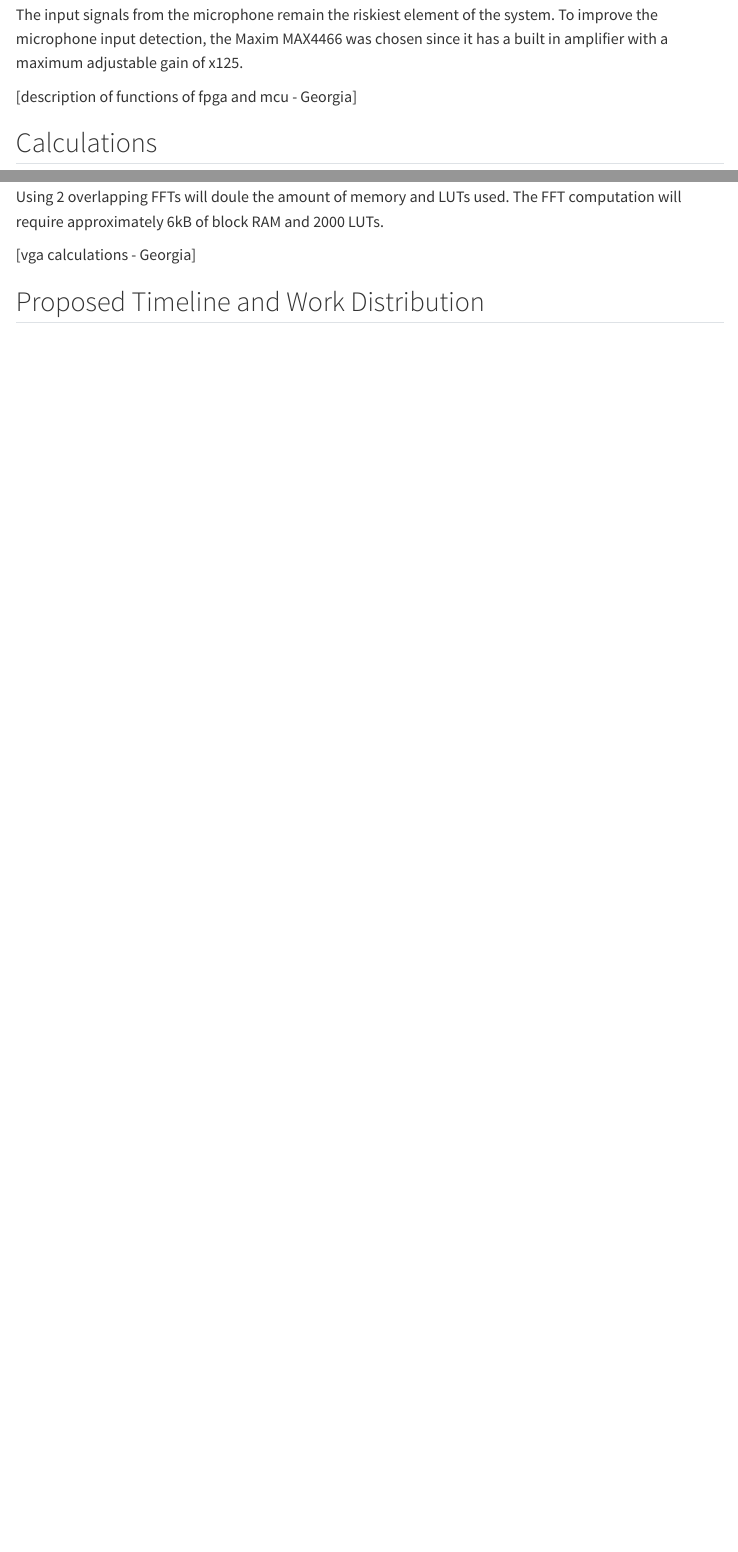
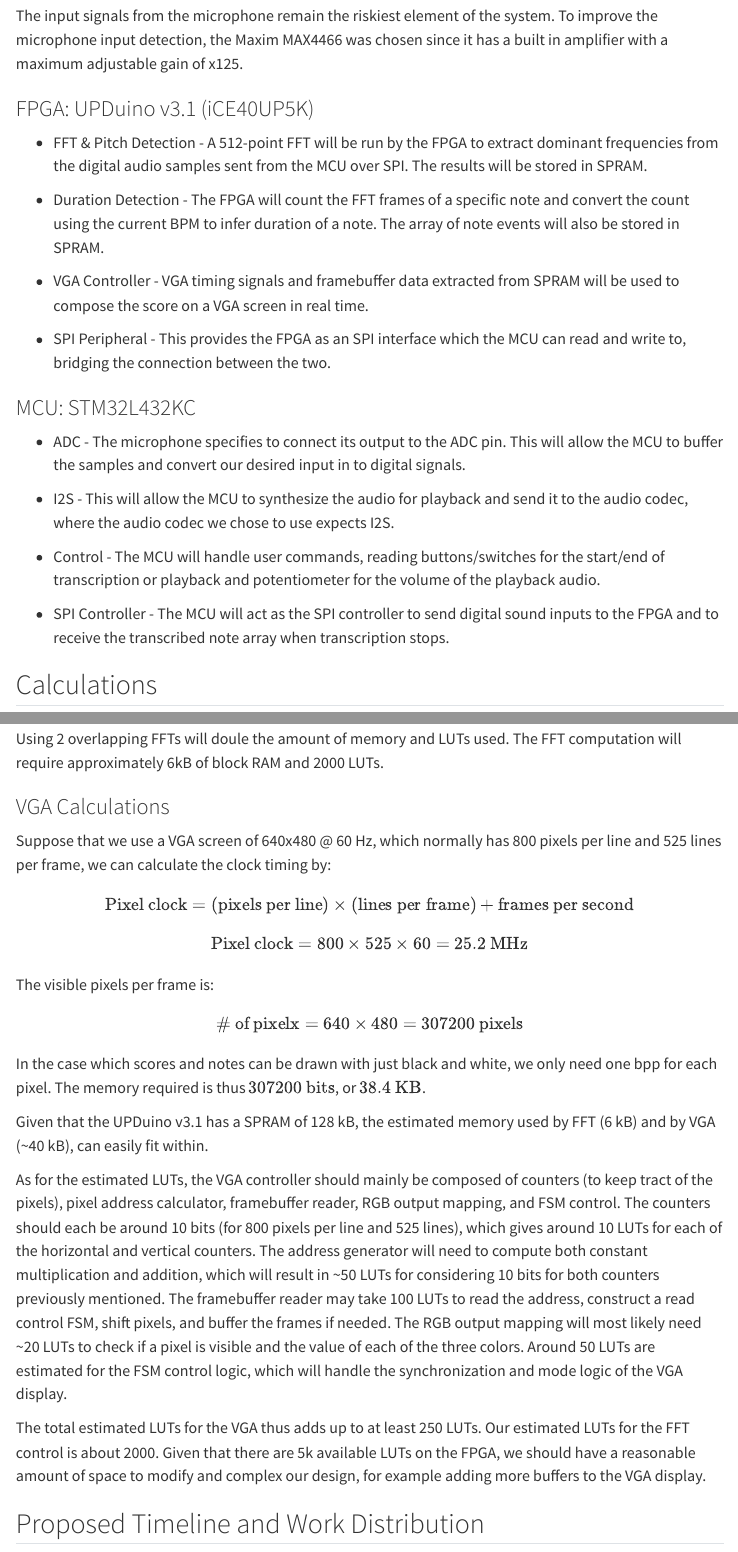
Before and after one commit to georgiatai/E155-final-project, a Quarto document (proposal.qmd): the page in a window 1100 px wide, from 1540 px down before the commit and from 1470 px down after it, so that both start at the same text, and a second part further down, joined at a grey line. Rendered offline with R 4.5, knitr and Pandoc in place of Quarto, with nearby package versions; menus at the side of the page are left out.

Commit message:
proposal vga calc

```diff
--- a/proposal.qmd
+++ b/proposal.qmd
@@ -33,7 +31,24 @@
 
 The input signals from the microphone remain the riskiest element of the system. To improve the microphone input detection, the Maxim MAX4466 was chosen since it has a built in amplifier with a maximum adjustable gain of x125.
 
-[description of functions of fpga and mcu - Georgia]
+### FPGA: UPDuino v3.1 (iCE40UP5K)
+* FFT & Pitch Detection - A 512-point FFT will be run by the FPGA to extract dominant frequencies from the digital audio samples sent from the MCU over SPI. The results will be stored in SPRAM.
+
+* Duration Detection - The FPGA will count the FFT frames of a specific note and convert the count using the current BPM to infer duration of a note. The array of note events will also be stored in SPRAM.
+
+* VGA Controller - VGA timing signals and framebuffer data extracted from SPRAM will be used to compose the score on a VGA screen in real time.
+
+* SPI Peripheral - This provides the FPGA as an SPI interface which the MCU can read and write to, bridging the connection between the two.
+
+### MCU: STM32L432KC
+* ADC - The microphone specifies to connect its output to the ADC pin. This will allow the MCU to buffer the samples and convert our desired input in to digital signals.
+
+* I2S - This will allow the MCU to synthesize the audio for playback and send it to the audio codec, where the audio codec we chose to use expects I2S.
+
+* Control - The MCU will handle user commands, reading buttons/switches for the start/end of transcription or playback and potentiometer for the volume of the playback audio.
+
+* SPI Controller - The MCU will act as the SPI controller to send digital sound inputs to the FPGA and to receive the transcribed note array when transcription stops.
+
 
 ## Calculations
 
@@ -85,15 +100,33 @@
 \text{Total LUTs} = 300 \times 2 + 400 = 1000 \text{ LUTs}
 $$
 
-
 In order to calculate the duration of the notes using FFTs, two overlapping FFTs will be used. Using overlapping FFTs will ensure that input signals will be captured. The FPGA will check for new note activity after every FFT is computer to detect the start and stop of notes. The amount of FFT frames for a note can then be converted to note duration. The FFT frame length will depend on the MCU ADC sampling rate.
 
 Using 2 overlapping FFTs will doule the amount of memory and LUTs used. The FFT computation will require approximately 6kB of block RAM and 2000 LUTs.
 
+### VGA Calculations
+Suppose that we use a VGA screen of 640x480 @ 60 Hz, which normally has 800 pixels per line and 525 lines per frame, we can calculate the clock timing by:
 
+$$
+\text{Pixel clock} = (\text{pixels per line}) \times (\text{lines per frame}) + \text{frames per second}
+$$
 
+$$
+\text{Pixel clock} = 800 \times 525 \times 60 = 25.2 \text{ MHz}
+$$
 
-[vga calculations - Georgia]
+The visible pixels per frame is:
+$$
+\text{# of pixelx} = 640 \times 480 = 307200 \text{ pixels}
+$$
+
+In the case which scores and notes can be drawn with just black and white, we only need one bpp for each pixel. The memory required is thus $307200 \text{ bits}$, or $38.4 \text{ KB}$.
+
+Given that the UPDuino v3.1 has a SPRAM of 128 kB, the estimated memory used by FFT (6 kB) and by VGA (~40 kB), can easily fit within.
+
+As for the estimated LUTs, the VGA controller should mainly be composed of counters (to keep tract of the pixels), pixel address calculator, framebuffer reader, RGB output mapping, and FSM control. The counters should each be around 10 bits (for 800 pixels per line and 525 lines), which gives around 10 LUTs for each of the horizontal and vertical counters. The address generator will need to compute both constant multiplication and addition, which will result in ~50 LUTs for considering 10 bits for both counters previously mentioned. The framebuffer reader may take 100 LUTs to read the address, construct a read control FSM, shift pixels, and buffer the frames if needed. The RGB output mapping will most likely need ~20 LUTs to check if a pixel is visible and the value of each of the three colors. Around 50 LUTs are estimated for the FSM control logic, which will handle the synchronization and mode logic of the VGA display.
+
+The total estimated LUTs for the VGA thus adds up to at least 250 LUTs. Our estimated LUTs for the FFT control is about 2000. Given that there are 5k available LUTs on the FPGA, we should have a reasonable amount of space to modify and complex our design, for example adding more buffers to the VGA display.
 
 ## Proposed Timeline and Work Distribution
 
```
Also changed, not shown: proposal.qmd (4 more changed lines).
